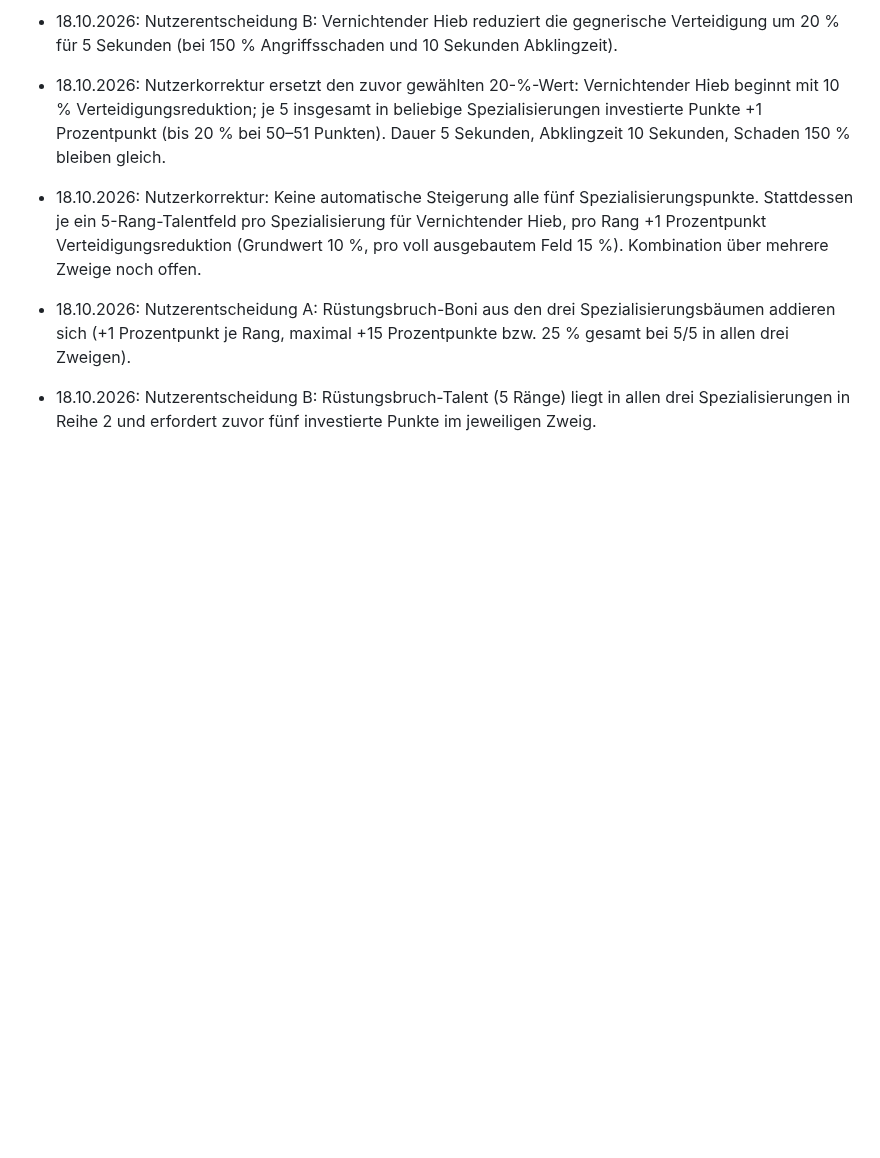
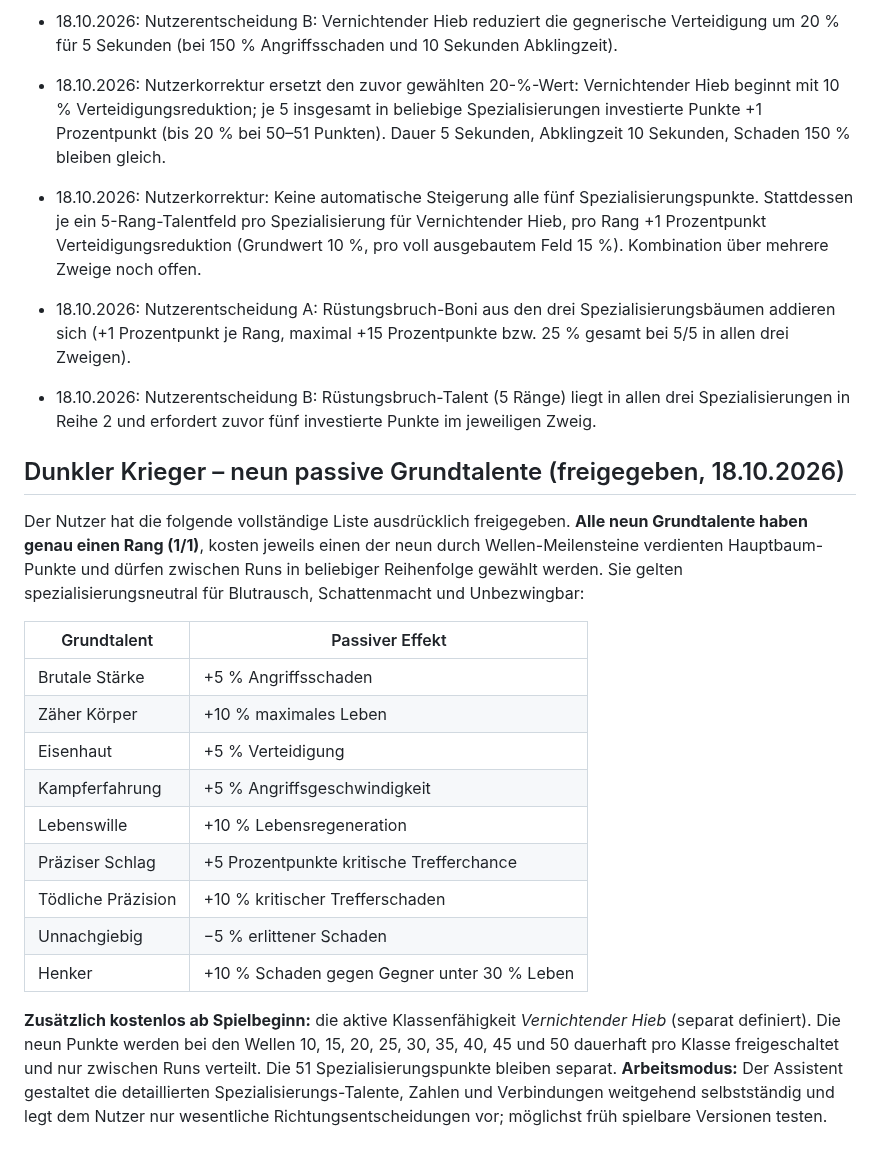
Before and after one commit to Cuddlerandom/idle-rpg, a Markdown page: GAME_DESIGN.md, the part around the change. Drawn GitHub-style; blank space fills up the shorter version.

Commit message:
Approve nine passive Dark Warrior core talents and streamline design workflow

```diff
--- a/GAME_DESIGN.md
+++ b/GAME_DESIGN.md
@@ -257,3 +257,21 @@ Erste implementierte Basis: automatischer Kampf, einfache exponentiell skalieren
 - 18.10.2026: Nutzerentscheidung A: Rüstungsbruch-Boni aus den drei Spezialisierungsbäumen addieren sich (+1 Prozentpunkt je Rang, maximal +15 Prozentpunkte bzw. 25 % gesamt bei 5/5 in allen drei Zweigen).
 
 - 18.10.2026: Nutzerentscheidung B: Rüstungsbruch-Talent (5 Ränge) liegt in allen drei Spezialisierungen in Reihe 2 und erfordert zuvor fünf investierte Punkte im jeweiligen Zweig.
+
+## Dunkler Krieger – neun passive Grundtalente (freigegeben, 18.10.2026)
+
+Der Nutzer hat die folgende vollständige Liste ausdrücklich freigegeben. **Alle neun Grundtalente haben genau einen Rang (1/1)**, kosten jeweils einen der neun durch Wellen-Meilensteine verdienten Hauptbaum-Punkte und dürfen zwischen Runs in beliebiger Reihenfolge gewählt werden. Sie gelten spezialisierungsneutral für Blutrausch, Schattenmacht und Unbezwingbar:
+
+| Grundtalent | Passiver Effekt |
+|---|---|
+| Brutale Stärke | +5 % Angriffsschaden |
+| Zäher Körper | +10 % maximales Leben |
+| Eisenhaut | +5 % Verteidigung |
+| Kampferfahrung | +5 % Angriffsgeschwindigkeit |
+| Lebenswille | +10 % Lebensregeneration |
+| Präziser Schlag | +5 Prozentpunkte kritische Trefferchance |
+| Tödliche Präzision | +10 % kritischer Trefferschaden |
+| Unnachgiebig | −5 % erlittener Schaden |
+| Henker | +10 % Schaden gegen Gegner unter 30 % Leben |
+
+**Zusätzlich kostenlos ab Spielbeginn:** die aktive Klassenfähigkeit *Vernichtender Hieb* (separat definiert). Die neun Punkte werden bei den Wellen 10, 15, 20, 25, 30, 35, 40, 45 und 50 dauerhaft pro Klasse freigeschaltet und nur zwischen Runs verteilt. Die 51 Spezialisierungspunkte bleiben separat. **Arbeitsmodus:** Der Assistent gestaltet die detaillierten Spezialisierungs-Talente, Zahlen und Verbindungen weitgehend selbstständig und legt dem Nutzer nur wesentliche Richtungsentscheidungen vor; möglichst früh spielbare Versionen testen.
```
